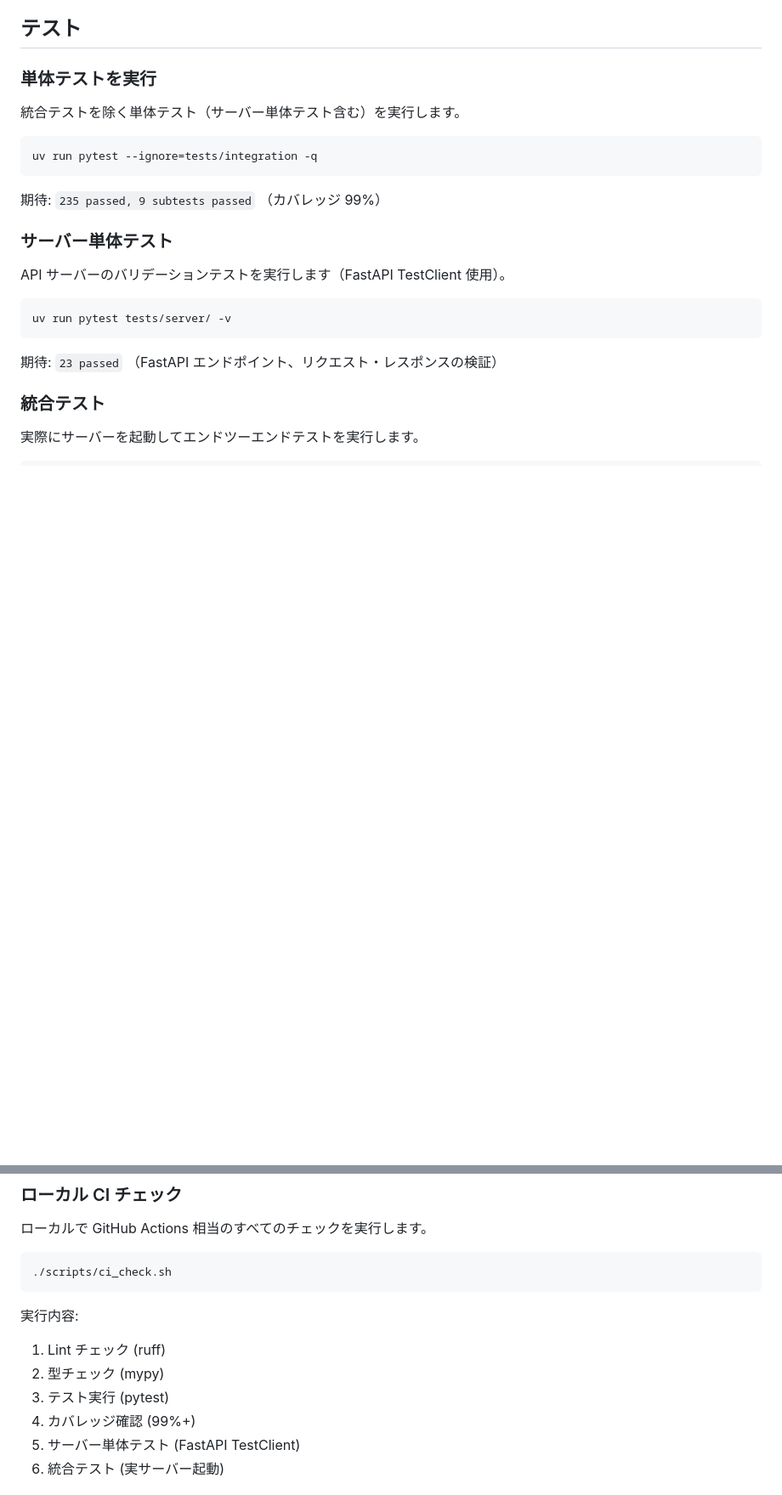
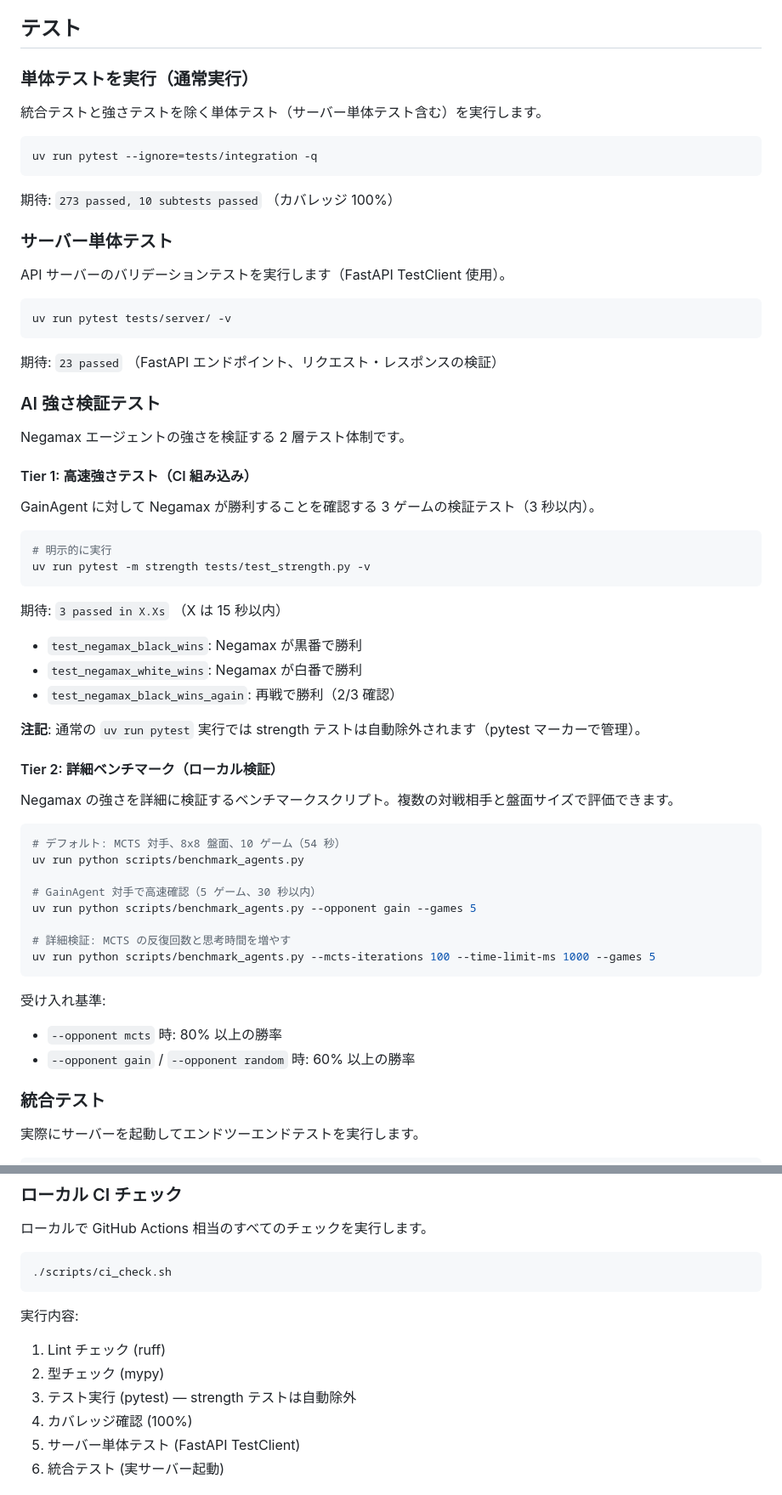
Before and after one commit to katoy/study-gemini2, a Markdown page: reversi-py/README.md, 2 parts joined by grey strips. Shown at 85% size. Rendered like a GitHub page; blank space fills up the shorter version.

Commit message:
docs: README に 2 層 AI 強さ検証テスト（Tier 1/2）を追加・カバレッジ 100% 更新

````diff
--- a/reversi-py/README.md
+++ b/reversi-py/README.md
@@ -410,15 +411,15 @@ API ドキュメント:
 
 ## テスト
 
-### 単体テストを実行
+### 単体テストを実行（通常実行）
 
-統合テストを除く単体テスト（サーバー単体テスト含む）を実行します。
+統合テストと強さテストを除く単体テスト（サーバー単体テスト含む）を実行します。
 
 ```bash
 uv run pytest --ignore=tests/integration -q
 ```
 
-期待: `235 passed, 9 subtests passed` （カバレッジ 99%）
+期待: `273 passed, 10 subtests passed` （カバレッジ 100%）
 
 ### サーバー単体テスト
 
@@ -429,6 +430,45 @@ uv run pytest tests/server/ -v
 ```
 
 期待: `23 passed` （FastAPI エンドポイント、リクエスト・レスポンスの検証）
+
+### AI 強さ検証テスト
+
+Negamax エージェントの強さを検証する 2 層テスト体制です。
+
+#### Tier 1: 高速強さテスト（CI 組み込み）
+
+GainAgent に対して Negamax が勝利することを確認する 3 ゲームの検証テスト（3 秒以内）。
+
+```bash
+# 明示的に実行
+uv run pytest -m strength tests/test_strength.py -v
+```
+
+期待: `3 passed in X.Xs` （X は 15 秒以内）
+- `test_negamax_black_wins`: Negamax が黒番で勝利
+- `test_negamax_white_wins`: Negamax が白番で勝利
+- `test_negamax_black_wins_again`: 再戦で勝利（2/3 確認）
+
+**注記**: 通常の `uv run pytest` 実行では strength テストは自動除外されます（pytest マーカーで管理）。
+
+#### Tier 2: 詳細ベンチマーク（ローカル検証）
+
+Negamax の強さを詳細に検証するベンチマークスクリプト。複数の対戦相手と盤面サイズで評価できます。
+
+```bash
+# デフォルト: MCTS 対手、8x8 盤面、10 ゲーム（54 秒）
+uv run python scripts/benchmark_agents.py
+
+# GainAgent 対手で高速確認（5 ゲーム、30 秒以内）
+uv run python scripts/benchmark_agents.py --opponent gain --games 5
+
+# 詳細検証: MCTS の反復回数と思考時間を増やす
+uv run python scripts/benchmark_agents.py --mcts-iterations 100 --time-limit-ms 1000 --games 5
+```
+
+受け入れ基準:
+- `--opponent mcts` 時: 80% 以上の勝率
+- `--opponent gain` / `--opponent random` 時: 60% 以上の勝率
 
 ### 統合テスト
 
@@ -451,8 +491,8 @@ uv run pytest tests/integration/ -v
 実行内容:
 1. Lint チェック (ruff)
 2. 型チェック (mypy)
-3. テスト実行 (pytest)
-4. カバレッジ確認 (99%+)
+3. テスト実行 (pytest) — strength テストは自動除外
+4. カバレッジ確認 (100%)
 5. サーバー単体テスト (FastAPI TestClient)
 6. 統合テスト (実サーバー起動)
 
````
Also changed, not shown: other parts of reversi-py/README.md (+4 -1 lines).
